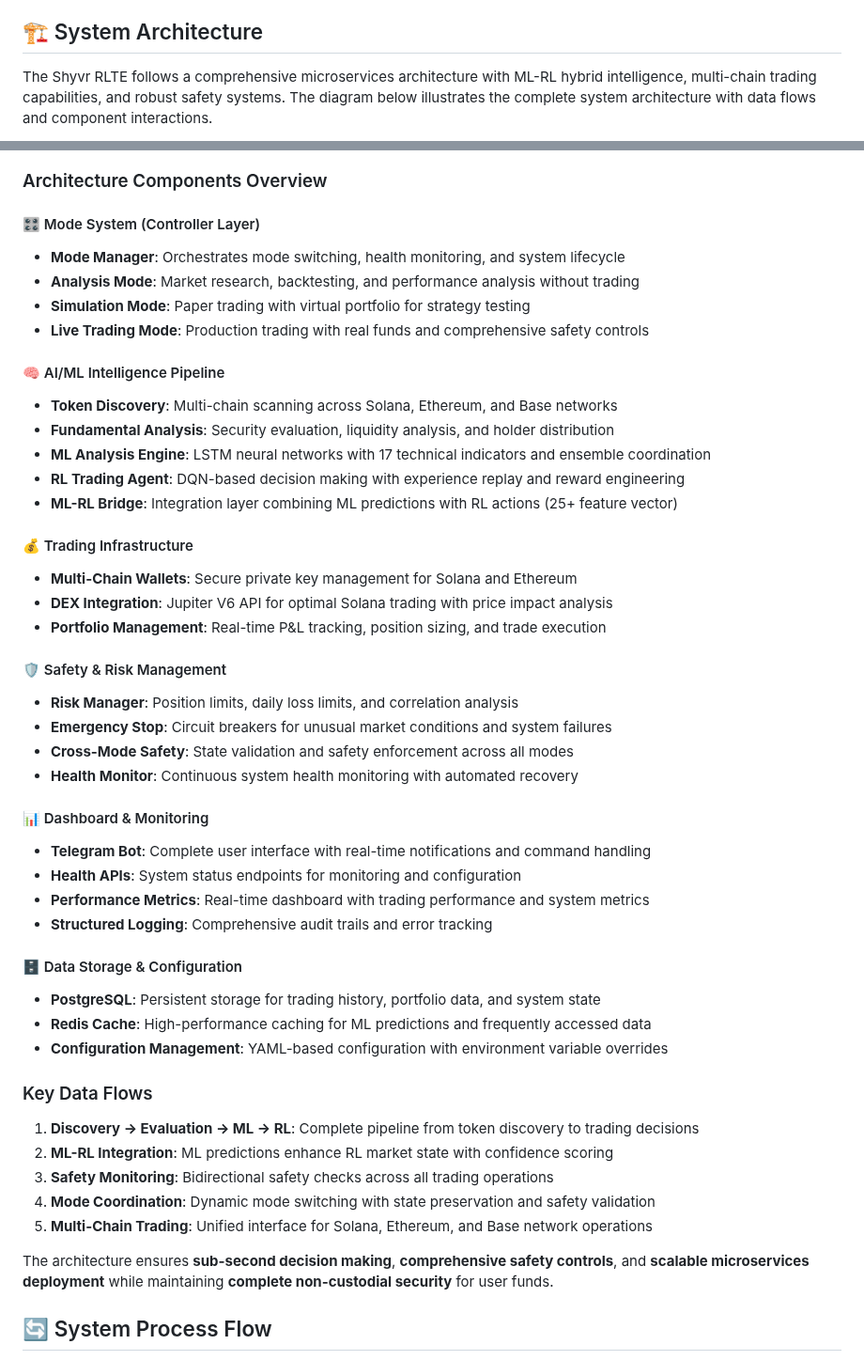
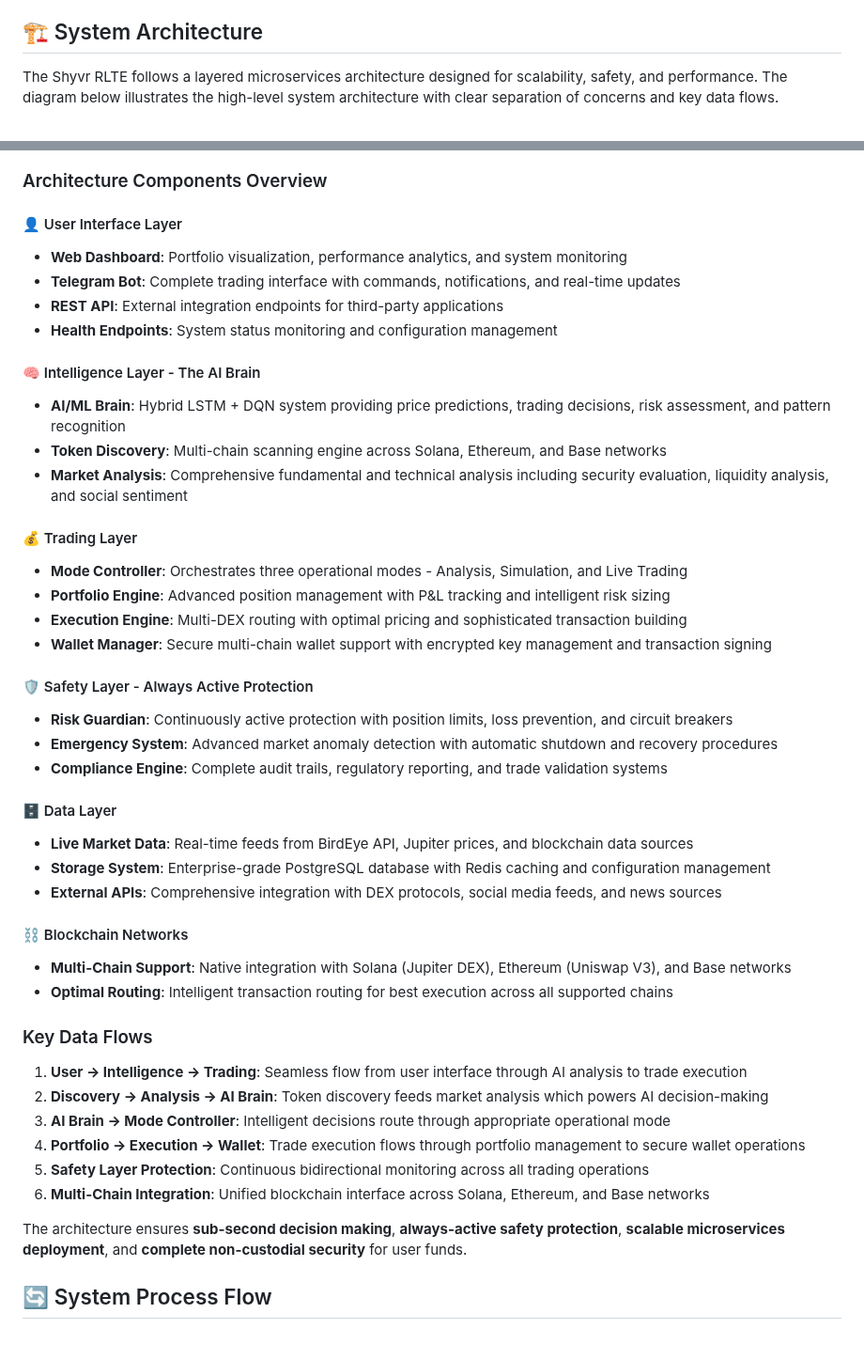
Before and after one commit to daniqan/shyvr-auto, a Markdown page: README.md, 2 parts joined by grey strips. Shown at 94% size. Drawn GitHub-style.

Commit message:
enhance README with colorful badges and redesigned high-level diagrams

````diff
--- a/README.md
+++ b/README.md
@@ -444,7 +491,7 @@ This software is for educational purposes only. Cryptocurrency trading involves
 
 ## 🏗️ System Architecture
 
-The Shyvr RLTE follows a comprehensive microservices architecture with ML-RL hybrid intelligence, multi-chain trading capabilities, and robust safety systems. The diagram below illustrates the complete system architecture with data flows and component interactions.
+The Shyvr RLTE follows a layered microservices architecture designed for scalability, safety, and performance. The diagram below illustrates the high-level system architecture with clear separation of concerns and key data flows.
 
 ```mermaid
 graph TB
@@ -653,50 +608,47 @@ graph TB
 
 ### Architecture Components Overview
 
-#### 🎛️ Mode System (Controller Layer)
-- **Mode Manager**: Orchestrates mode switching, health monitoring, and system lifecycle
-- **Analysis Mode**: Market research, backtesting, and performance analysis without trading
-- **Simulation Mode**: Paper trading with virtual portfolio for strategy testing
-- **Live Trading Mode**: Production trading with real funds and comprehensive safety controls
+#### 👤 User Interface Layer
+- **Web Dashboard**: Portfolio visualization, performance analytics, and system monitoring
+- **Telegram Bot**: Complete trading interface with commands, notifications, and real-time updates
+- **REST API**: External integration endpoints for third-party applications
+- **Health Endpoints**: System status monitoring and configuration management
 
-#### 🧠 AI/ML Intelligence Pipeline
-- **Token Discovery**: Multi-chain scanning across Solana, Ethereum, and Base networks
-- **Fundamental Analysis**: Security evaluation, liquidity analysis, and holder distribution
-- **ML Analysis Engine**: LSTM neural networks with 17 technical indicators and ensemble coordination
-- **RL Trading Agent**: DQN-based decision making with experience replay and reward engineering
-- **ML-RL Bridge**: Integration layer combining ML predictions with RL actions (25+ feature vector)
+#### 🧠 Intelligence Layer - The AI Brain
+- **AI/ML Brain**: Hybrid LSTM + DQN system providing price predictions, trading decisions, risk assessment, and pattern recognition
+- **Token Discovery**: Multi-chain scanning engine across Solana, Ethereum, and Base networks
+- **Market Analysis**: Comprehensive fundamental and technical analysis including security evaluation, liquidity analysis, and social sentiment
 
-#### 💰 Trading Infrastructure
-- **Multi-Chain Wallets**: Secure private key management for Solana and Ethereum
-- **DEX Integration**: Jupiter V6 API for optimal Solana trading with price impact analysis
-- **Portfolio Management**: Real-time P&L tracking, position sizing, and trade execution
+#### 💰 Trading Layer
+- **Mode Controller**: Orchestrates three operational modes - Analysis, Simulation, and Live Trading
+- **Portfolio Engine**: Advanced position management with P&L tracking and intelligent risk sizing
+- **Execution Engine**: Multi-DEX routing with optimal pricing and sophisticated transaction building
+- **Wallet Manager**: Secure multi-chain wallet support with encrypted key management and transaction signing
 
-#### 🛡️ Safety & Risk Management
-- **Risk Manager**: Position limits, daily loss limits, and correlation analysis
-- **Emergency Stop**: Circuit breakers for unusual market conditions and system failures
-- **Cross-Mode Safety**: State validation and safety enforcement across all modes
-- **Health Monitor**: Continuous system health monitoring with automated recovery
+#### 🛡️ Safety Layer - Always Active Protection
+- **Risk Guardian**: Continuously active protection with position limits, loss prevention, and circuit breakers
+- **Emergency System**: Advanced market anomaly detection with automatic shutdown and recovery procedures
+- **Compliance Engine**: Complete audit trails, regulatory reporting, and trade validation systems
 
-#### 📊 Dashboard & Monitoring
-- **Telegram Bot**: Complete user interface with real-time notifications and command handling
-- **Health APIs**: System status endpoints for monitoring and configuration
-- **Performance Metrics**: Real-time dashboard with trading performance and system metrics
-- **Structured Logging**: Comprehensive audit trails and error tracking
+#### 🗄️ Data Layer
+- **Live Market Data**: Real-time feeds from BirdEye API, Jupiter prices, and blockchain data sources
+- **Storage System**: Enterprise-grade PostgreSQL database with Redis caching and configuration management
+- **External APIs**: Comprehensive integration with DEX protocols, social media feeds, and news sources
 
-#### 🗄️ Data Storage & Configuration
-- **PostgreSQL**: Persistent storage for trading history, portfolio data, and system state
-- **Redis Cache**: High-performance caching for ML predictions and frequently accessed data
-- **Configuration Management**: YAML-based configuration with environment variable overrides
+#### ⛓️ Blockchain Networks
+- **Multi-Chain Support**: Native integration with Solana (Jupiter DEX), Ethereum (Uniswap V3), and Base networks
+- **Optimal Routing**: Intelligent transaction routing for best execution across all supported chains
 
 ### Key Data Flows
 
-1. **Discovery → Evaluation → ML → RL**: Complete pipeline from token discovery to trading decisions
-2. **ML-RL Integration**: ML predictions enhance RL market state with confidence scoring
-3. **Safety Monitoring**: Bidirectional safety checks across all trading operations
-4. **Mode Coordination**: Dynamic mode switching with state preservation and safety validation
-5. **Multi-Chain Trading**: Unified interface for Solana, Ethereum, and Base network operations
+1. **User → Intelligence → Trading**: Seamless flow from user interface through AI analysis to trade execution
+2. **Discovery → Analysis → AI Brain**: Token discovery feeds market analysis which powers AI decision-making
+3. **AI Brain → Mode Controller**: Intelligent decisions route through appropriate operational mode
+4. **Portfolio → Execution → Wallet**: Trade execution flows through portfolio management to secure wallet operations
+5. **Safety Layer Protection**: Continuous bidirectional monitoring across all trading operations
+6. **Multi-Chain Integration**: Unified blockchain interface across Solana, Ethereum, and Base networks
 
-The architecture ensures **sub-second decision making**, **comprehensive safety controls**, and **scalable microservices deployment** while maintaining **complete non-custodial security** for user funds.
+The architecture ensures **sub-second decision making**, **always-active safety protection**, **scalable microservices deployment**, and **complete non-custodial security** for user funds.
 
 ## 🔄 System Process Flow
 
````
Also changed, not shown: other parts of README.md (+212 -377 lines).
